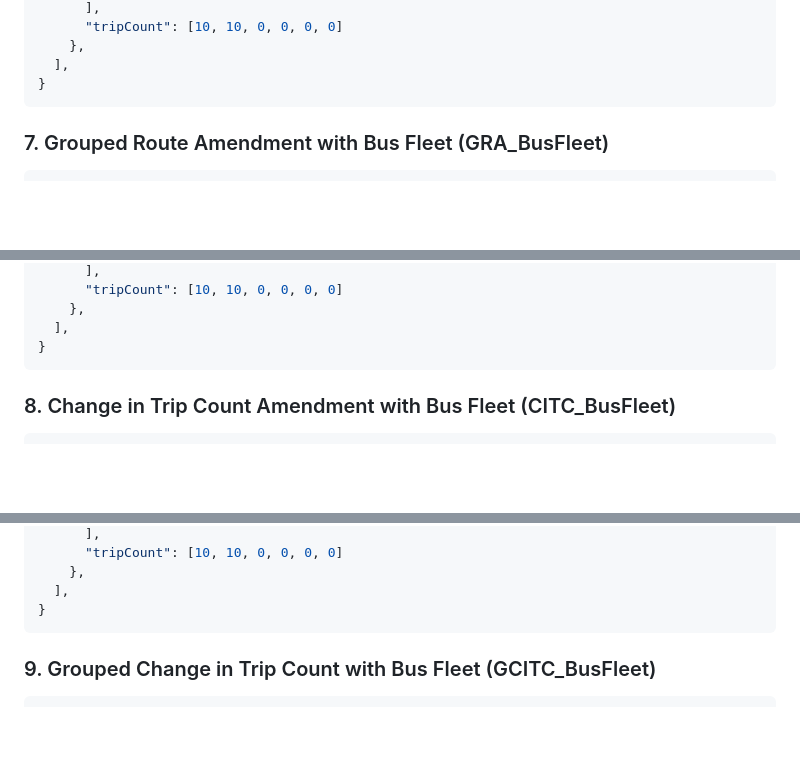
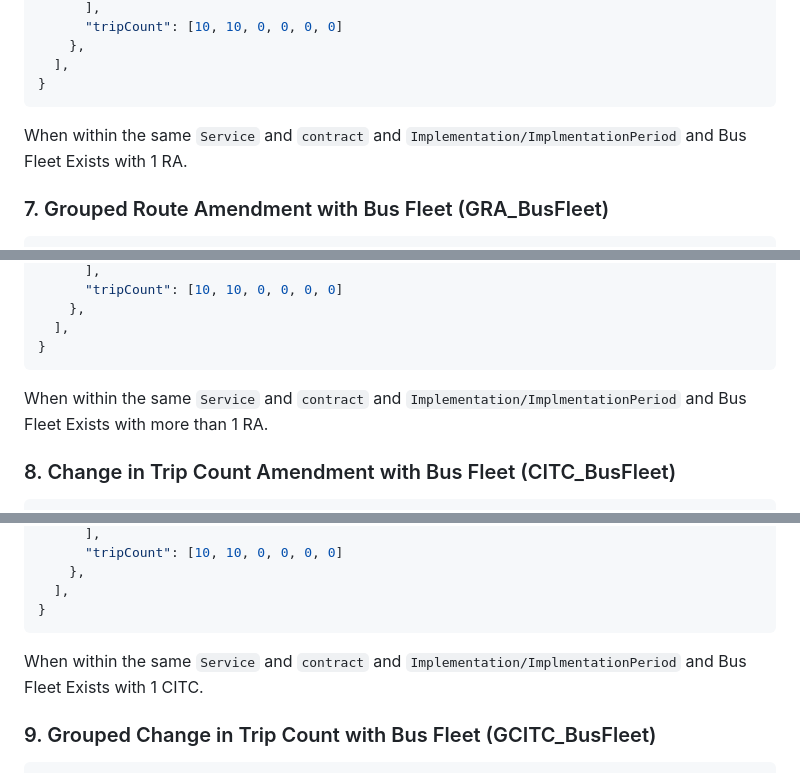
Before and after one commit to caizhitan/BCM_Demo_Reports, a Markdown page: README.md, 3 parts joined by grey strips. Rendered like a GitHub page; blank space fills up the shorter version.

````diff
--- a/README.md
+++ b/README.md
@@ -442,6 +442,7 @@ When there is 1 `Change in Trip Count` & 1 or more `Route Amendment`.
   ],
 }
 ```
+When within the same `Service` and `contract` and `Implementation/ImplmentationPeriod` and Bus Fleet Exists with 1 RA.
 
 ### 7. Grouped Route Amendment with Bus Fleet (GRA_BusFleet)
 ``` JSON
@@ -499,6 +500,7 @@ When there is 1 `Change in Trip Count` & 1 or more `Route Amendment`.
   ],
 }
 ```
+When within the same `Service` and `contract` and `Implementation/ImplmentationPeriod` and Bus Fleet Exists with more than 1 RA.
 
 ### 8. Change in Trip Count Amendment with Bus Fleet (CITC_BusFleet)
 ``` JSON
@@ -537,6 +539,7 @@ When there is 1 `Change in Trip Count` & 1 or more `Route Amendment`.
   ],
 }
 ```
+When within the same `Service` and `contract` and `Implementation/ImplmentationPeriod` and Bus Fleet Exists with 1 CITC.
 
 ### 9. Grouped Change in Trip Count with Bus Fleet (GCITC_BusFleet)
 ``` JSON
````
Also changed, not shown: other parts of README.md (+4 -1 lines).
